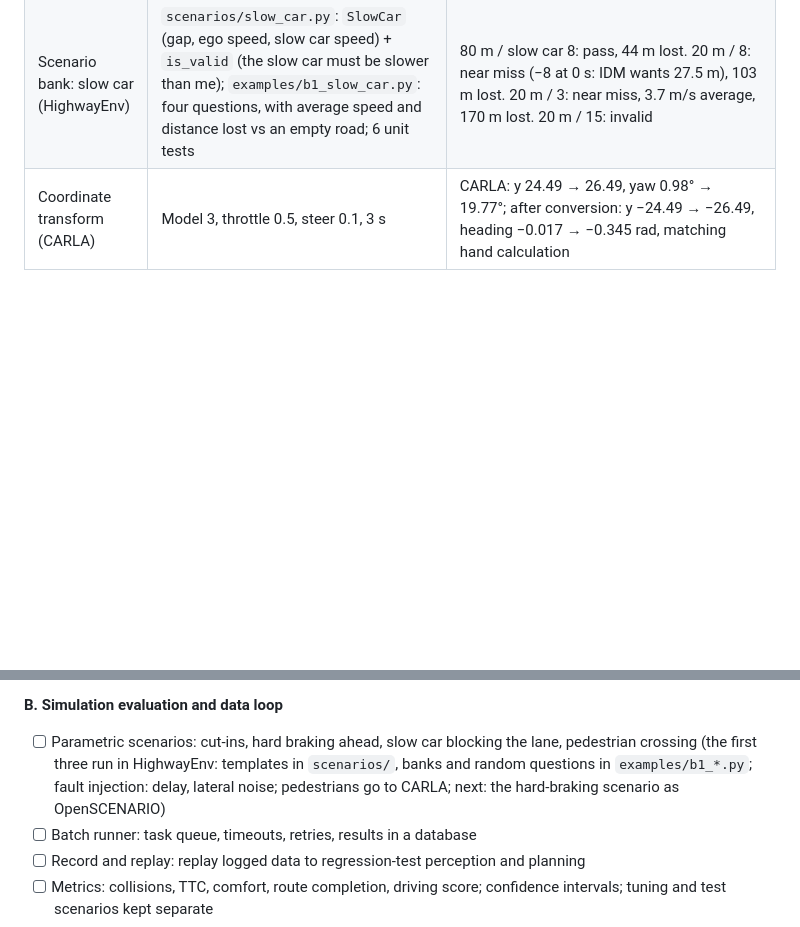
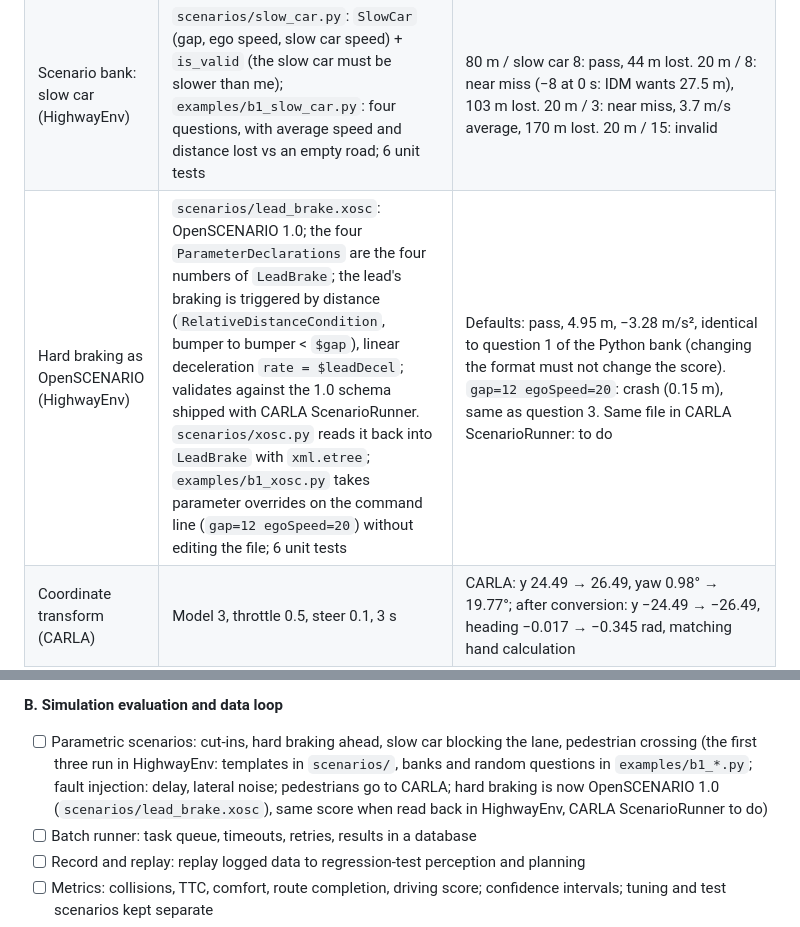
Before and after one commit to chasen2041maker/highway-sim-eval, a Markdown page: README.md, 2 parts joined by grey strips. GitHub-like rendering; folded sections open; blank space fills up the shorter version.

```diff
--- a/README.md
+++ b/README.md
@@ -206,6 +206,7 @@ Every row comes from a script in `examples/`; the setup column says what was run
 | Scenario bank: cut-in (HighwayEnv) | `scenarios/cut_in.py`: `CutIn` (gap, ego speed, its speed, seconds to cut in, how deep; 0 s = a decoy that stays in its lane), lateral motion from the A7 quintic; `examples/b1_cut_in.py`: five questions (decoy, cut-in at 10 / 5 m, on the line (body 0.8 m in), near the line (body 0.2 m out)) × looking 0 / 0.5 / 1.0 / 1.5 s ahead; the driver split into `pick_lead` (sideways: is the body edge over the line, or will it be within T s) + `follow` (IDM, front and back) | Old driver: −8 at 0 s on the decoy (phantom braking). Body edge, no prediction: 10 m cut-in braked at 0.8 s with 4.18 m left (centre: 1.1 s, 2.68 m); 5 m cut-in crashed. 0.5 s ahead: all five right; from 1.0 s the near-the-line question brakes at −8 for nothing |
 | Random questions + fault injection (HighwayEnv) | `examples/b1_cut_in_random.py`: seed 0, 20 cut-ins (1.2–4 m deep) + 20 that stay out (0.3–0.9 m), gap 3–30 m, its speed 5–15 m/s, 1–4 s to cut in; first checks whether braking fully at 0 s avoids it, and unavoidable ones don't count as missed; optional delay (a `deque` queue), lateral position noise σ, frames to confirm | Missed / false (looking 0 / 0.5 / 1.0 / 1.5 s ahead): no faults 2/0, 1/3, 1/8, 1/10; 0.3 s delay 3/0, 2/3, 1/8, 1/10; 0.2 m noise 2/9, 1/10, 1/13, 1/15; noise + 3 frames 3/1, 2/4, 1/6, 1/11 |
 | Scenario bank: slow car (HighwayEnv) | `scenarios/slow_car.py`: `SlowCar` (gap, ego speed, slow car speed) + `is_valid` (the slow car must be slower than me); `examples/b1_slow_car.py`: four questions, with average speed and distance lost vs an empty road; 6 unit tests | 80 m / slow car 8: pass, 44 m lost. 20 m / 8: near miss (−8 at 0 s: IDM wants 27.5 m), 103 m lost. 20 m / 3: near miss, 3.7 m/s average, 170 m lost. 20 m / 15: invalid |
+| Hard braking as OpenSCENARIO (HighwayEnv) | `scenarios/lead_brake.xosc`: OpenSCENARIO 1.0; the four `ParameterDeclarations` are the four numbers of `LeadBrake`; the lead's braking is triggered by distance (`RelativeDistanceCondition`, bumper to bumper < `$gap`), linear deceleration `rate = $leadDecel`; validates against the 1.0 schema shipped with CARLA ScenarioRunner. `scenarios/xosc.py` reads it back into `LeadBrake` with `xml.etree`; `examples/b1_xosc.py` takes parameter overrides on the command line (`gap=12 egoSpeed=20`) without editing the file; 6 unit tests | Defaults: pass, 4.95 m, −3.28 m/s², identical to question 1 of the Python bank (changing the format must not change the score). `gap=12 egoSpeed=20`: crash (0.15 m), same as question 3. Same file in CARLA ScenarioRunner: to do |
 | Coordinate transform (CARLA) | Model 3, throttle 0.5, steer 0.1, 3 s | CARLA: y 24.49 → 26.49, yaw 0.98° → 19.77°; after conversion: y −24.49 → −26.49, heading −0.017 → −0.345 rad, matching hand calculation |
 | Synchronous-mode reproducibility | The same script run repeatedly; before and after refactoring `CarlaSim` | Position, heading and speed identical to the last digit |
 | Vehicle differences | Same control input, Model 3 vs CarlaCola truck | Speed at 3 s 5.95 vs 1.44 m/s; heading change per metre travelled about 0.04 rad for both, so the turning radius doesn't depend on speed |
@@ -276,7 +277,7 @@ Planned additions: `evaluation/` batch runner and metrics · `dashboard/` web da
 
 **B. Simulation evaluation and data loop**
 
-- [ ] Parametric scenarios: cut-ins, hard braking ahead, slow car blocking the lane, pedestrian crossing (the first three run in HighwayEnv: templates in `scenarios/`, banks and random questions in `examples/b1_*.py`; fault injection: delay, lateral noise; pedestrians go to CARLA; next: the hard-braking scenario as OpenSCENARIO)
+- [ ] Parametric scenarios: cut-ins, hard braking ahead, slow car blocking the lane, pedestrian crossing (the first three run in HighwayEnv: templates in `scenarios/`, banks and random questions in `examples/b1_*.py`; fault injection: delay, lateral noise; pedestrians go to CARLA; hard braking is now OpenSCENARIO 1.0 (`scenarios/lead_brake.xosc`), same score when read back in HighwayEnv, CARLA ScenarioRunner to do)
 - [ ] Batch runner: task queue, timeouts, retries, results in a database
 - [ ] Record and replay: replay logged data to regression-test perception and planning
 - [ ] Metrics: collisions, TTC, comfort, route completion, driving score; confidence intervals; tuning and test scenarios kept separate
```
Also changed, not shown: other parts of README.md (+4 -4 lines), README.zh-CN.md (+6 -5 lines).
